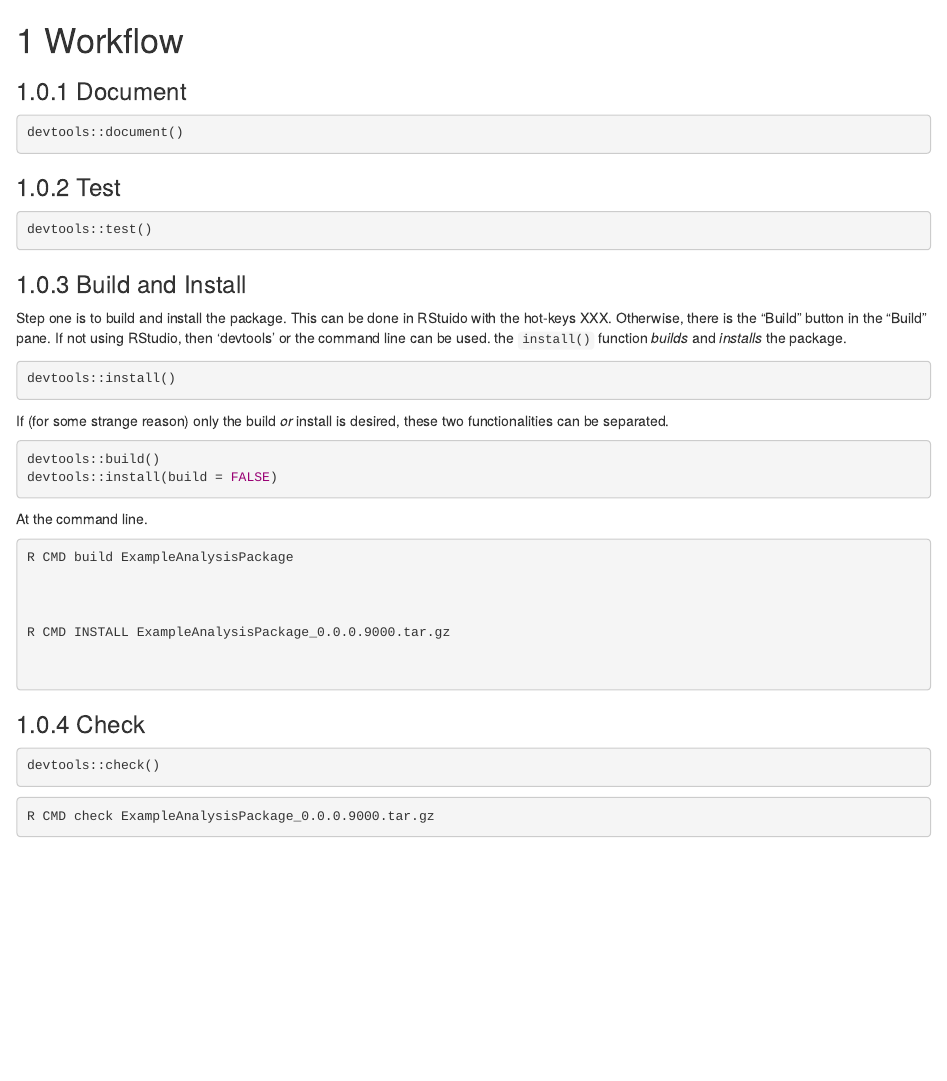
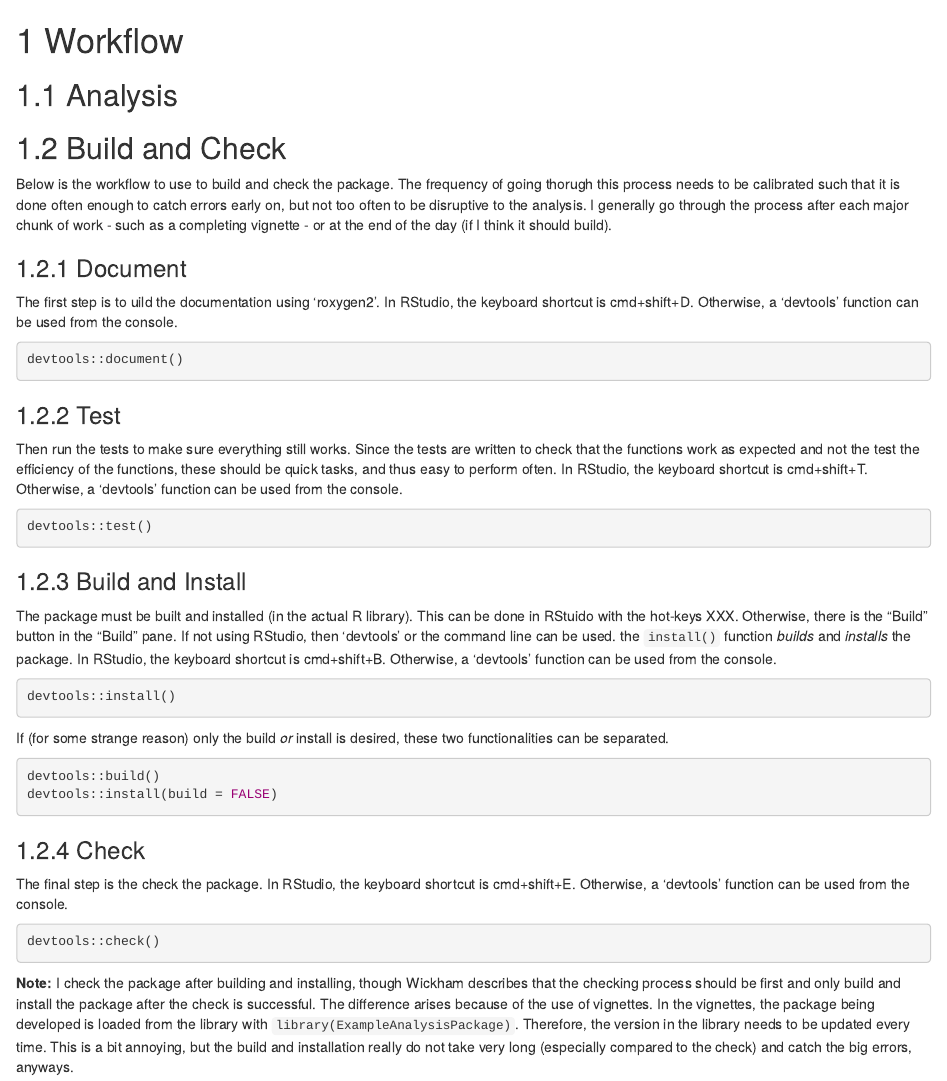
Before and after one commit to jhrcook/package-as-analysis, an R Markdown document (Workflow.Rmd): the page in a window 1100 px wide, from its top. Rendered offline with R 4.5, knitr and Pandoc, with nearby package versions; drawn as R Markdown's standard HTML page in place of the format the file asks for.

Commit message:
finished Build and Check basics

````diff
--- a/Workflow.Rmd
+++ b/Workflow.Rmd
@@ -2,10 +2,20 @@
 knitr::opts_chunk$set(collapse = TRUE, comment = "#>", eval = FALSE)
 ```
 
-
 # Workflow
 
+## Analysis
+
+
+
+
+## Build and Check
+
+Below is the workflow to use to build and check the package. The frequency of going thorugh this process needs to be calibrated such that it is done often enough to catch errors early on, but not too often to be disruptive to the analysis. I generally go through the process after each major chunk of work - such as a completing vignette - or at the end of the day (if I think it should build).
+
 ### Document
+
+The first step is to uild the documentation using 'roxygen2'. In RStudio, the keyboard shortcut is cmd+shift+D. Otherwise, a 'devtools' function can be used from the console.
 
 ```{r doc_pkg}
 devtools::document()
@@ -14,6 +24,8 @@ devtools::document()
 
 ### Test
 
+Then run the tests to make sure everything still works. Since the tests are written to check that the functions work as expected and not the test the efficiency of the functions, these should be quick tasks, and thus easy to perform often. In RStudio, the keyboard shortcut is cmd+shift+T. Otherwise, a 'devtools' function can be used from the console.
+
 ```{r test_pkg}
 devtools::test()
 ```
@@ -21,13 +33,13 @@ devtools::test()
 
 ### Build and Install
 
-Step one is to build and install the package. This can be done in RStuido with the hot-keys XXX. Otherwise, there is the "Build" button in the "Build" pane. If not using RStudio, then 'devtools' or the command line can be used. the `install()` function *builds* and *installs* the package.
+The package must be built and installed (in the actual R library). This can be done in RStuido with the hot-keys XXX. Otherwise, there is the "Build" button in the "Build" pane. If not using RStudio, then 'devtools' or the command line can be used. the `install()` function *builds* and *installs* the package. In RStudio, the keyboard shortcut is cmd+shift+B. Otherwise, a 'devtools' function can be used from the console.
 
 ```{r install_pkg}
 devtools::install()
 ```
 
- If (for some strange reason) only the build *or* install is desired, these two functionalities can be separated.
+If (for some strange reason) only the build *or* install is desired, these two functionalities can be separated.
 
 ```{r installbld_pkg}
 devtools::build()
@@ -35,26 +47,13 @@ devtools::install(build = FALSE)
 ```
 
 
-At the command line.
+### Check
 
-```bash
-R CMD build ExampleAnalysisPackage
-
-
-
-R CMD INSTALL ExampleAnalysisPackage_0.0.0.9000.tar.gz
-
-
-
-```
-
-
-### Check
+The final step is the check the package. In RStudio, the keyboard shortcut is cmd+shift+E. Otherwise, a 'devtools' function can be used from the console.
 
 ```{r check_pkg}
 devtools::check()
 ```
 
-```bash
-R CMD check ExampleAnalysisPackage_0.0.0.9000.tar.gz
-```
+
+**Note:** I check the package after building and installing, though Wickham describes that the checking process should be first and only build and install the package after the check is successful. The difference arises because of the use of vignettes. In the vignettes, the package being developed is loaded from the library with `library(ExampleAnalysisPackage)`. Therefore, the version in the library needs to be updated every time. This is a bit annoying, but the build and installation really do not take very long (especially compared to the check) and catch the big errors, anyways.
````
